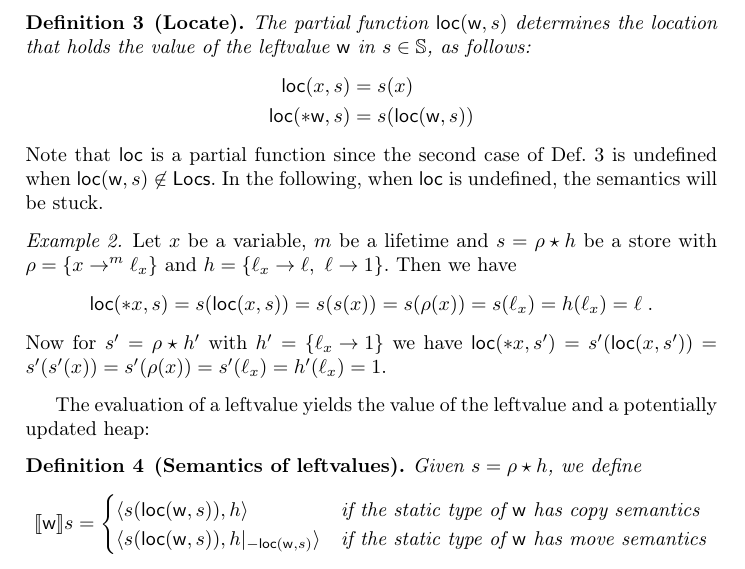
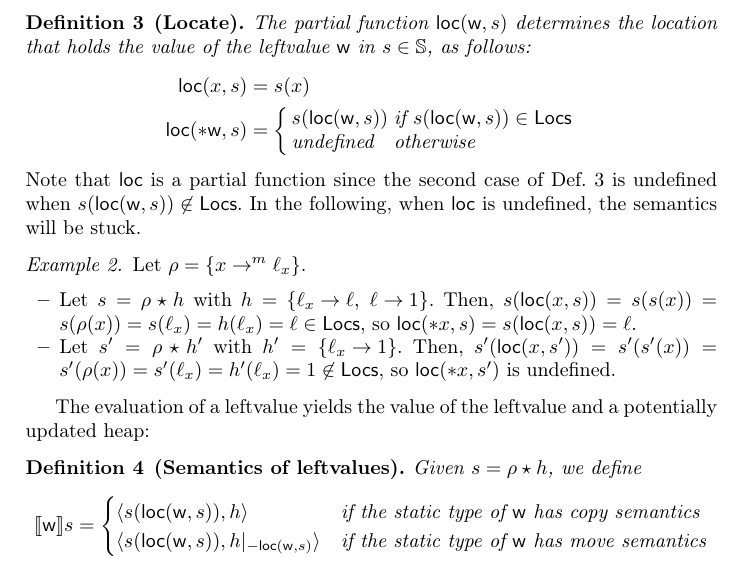
Before and after one commit to LedgerProject/safepkt_paper, a LaTeX paper (000_rust.tex, which reads 020_semantics.tex): part of page 2 of 4, cut so that both start at the same text. Compiled offline with pdfLaTeX.

Commit message:
Improved loc

```diff
--- a/020_semantics.tex
+++ b/020_semantics.tex
@@ -95,29 +95,34 @@
   the value of the leftvalue $\mathsf{w}$ in $s\in\mathbb{S}$, as follows:
   \begin{align*}
     \loc(x,s) &= s(x)\\
-    \loc(*\mathsf{w},s) &= s(\loc(\mathsf{w},s))
+    \loc(*\mathsf{w},s) &= \left\{\begin{array}{ll}
+      s(\loc(\mathsf{w},s)) & \text{if } s(\loc(\mathsf{w},s)) \in \Locs\\
+      \text{undefined} & \text{otherwise}
+    \end{array}\right.
   \end{align*}
 \end{definition}
 
 \noindent
 Note that $\loc$ is a partial function since the second case of
 Def.~\ref{def:locate} is undefined when
-$\loc(\mathsf{w},s)\not\in\Locs$. In the following, when $\loc$ is undefined, the
+$s(\loc(\mathsf{w},s))\not\in\Locs$. In the following, when $\loc$ is undefined, the
 semantics will be stuck.
 
 
 \begin{example}
-  Let $x$ be a variable, $m$ be a lifetime and
-  $s = \rho\star h$ be a store with
-  $\rho = \left\{x\rightarrow^m\ell_x\right\}$
-  and $h = \left\{\ell_x\rightarrow\ell,\ \ell\rightarrow 1\right\}$.
-  Then we have
-  \[\loc(\mathtt{*}x,s) = s(\loc(x,s)) = s(s(x)) = s(\rho(x))
-  = s(\ell_x) = h(\ell_x) = \ell\;.\]
-  Now for $s' = \rho\star h'$ with
-  $h' = \left\{\ell_x\rightarrow 1\right\}$ we have
-  $\loc(\mathtt{*}x,s') = s'(\loc(x,s')) = s'(s'(x)) = s'(\rho(x))
-  = s'(\ell_x) = h'(\ell_x) = 1$.
+  Let $\rho = \left\{x\rightarrow^m\ell_x\right\}$.
+  \begin{itemize}
+    \item Let $s = \rho\star h$ with
+    $h = \left\{\ell_x\rightarrow\ell,\ \ell\rightarrow 1\right\}$.
+    Then, $s(\loc(x,s)) = s(s(x)) = s(\rho(x)) = s(\ell_x) =
+    h(\ell_x) = \ell\in\Locs$, so
+    $\loc(\mathtt{*}x,s)= s(\loc(x,s)) = \ell$.
+    %
+    \item Let $s' = \rho\star h'$ with
+    $h' = \left\{\ell_x\rightarrow 1\right\}$. Then,
+    $s'(\loc(x,s')) = s'(s'(x)) = s'(\rho(x)) = s'(\ell_x) =
+    h'(\ell_x) = 1 \not\in\Locs$, so $\loc(\mathtt{*}x,s')$ is undefined.
+  \end{itemize}
 \end{example}
 
 %\begin{definition}[Read]
```
